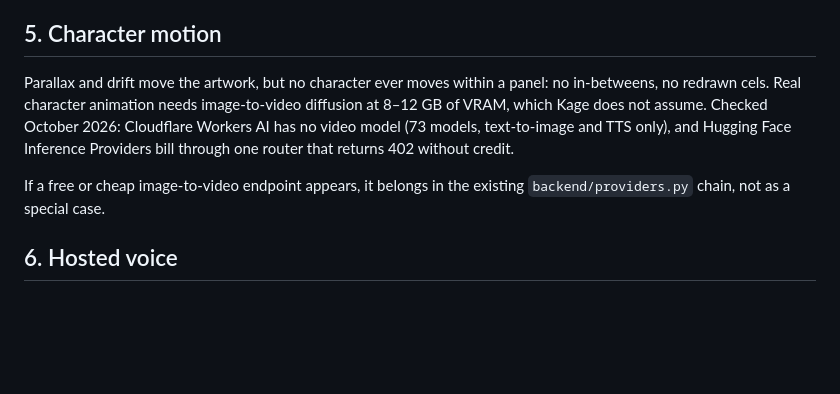
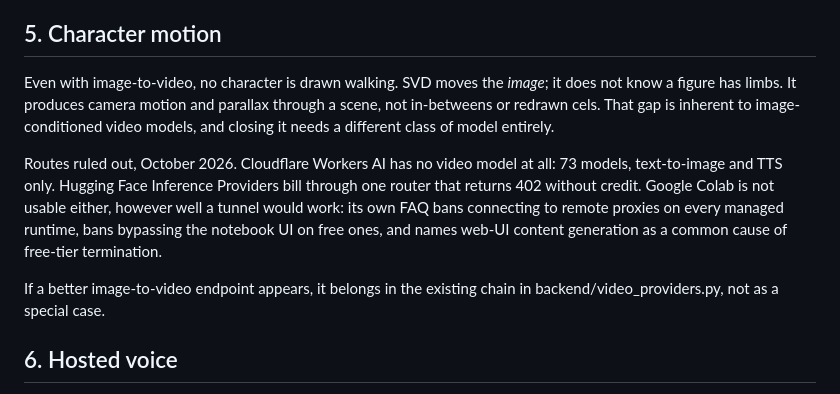
Before and after one commit to spike-crypto/Kage, a Markdown page: ROADMAP.md, the part around the change. GitHub-like rendering; blank space fills up the shorter version.

Commit message:
Roadmap: section 5 said image-to-video was out of reach, which it no longer is
Co-Authored-By: Claude Opus 5 <noreply@anthropic.com>

```diff
--- a/ROADMAP.md
+++ b/ROADMAP.md
@@ -79,14 +79,20 @@ of hero shots and leaves depth parallax to carry the rest. Options, in order of
 
 ## 5. Character motion
 
-Parallax and drift move the artwork, but no character ever moves within a panel: no
-in-betweens, no redrawn cels. Real character animation needs image-to-video diffusion at
-8–12 GB of VRAM, which Kage does not assume. Checked October 2026: Cloudflare Workers AI
-has no video model (73 models, text-to-image and TTS only), and Hugging Face Inference
-Providers bill through one router that returns 402 without credit.
+Even with image-to-video, no character is drawn walking. SVD moves the *image*; it does
+not know a figure has limbs. It produces camera motion and parallax through a scene, not
+in-betweens or redrawn cels. That gap is inherent to image-conditioned video models, and
+closing it needs a different class of model entirely.
 
-If a free or cheap image-to-video endpoint appears, it belongs in the existing
-`backend/providers.py` chain, not as a special case.
+Routes ruled out, October 2026. Cloudflare Workers AI has no video model at all: 73
+models, text-to-image and TTS only. Hugging Face Inference Providers bill through one
+router that returns 402 without credit. Google Colab is not usable either, however well a
+tunnel would work: its own FAQ bans connecting to remote proxies on every managed
+runtime, bans bypassing the notebook UI on free ones, and names web-UI content generation
+as a common cause of free-tier termination.
+
+If a better image-to-video endpoint appears, it belongs in the existing chain in
+backend/video_providers.py, not as a special case.
 
 ## 6. Hosted voice
 
```
